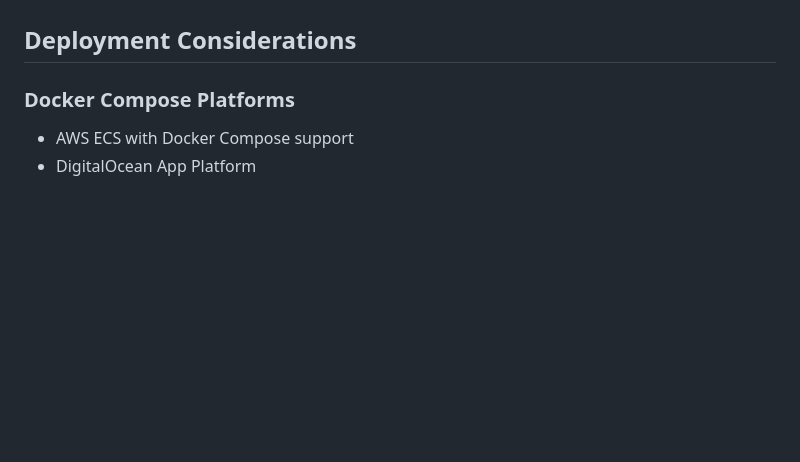
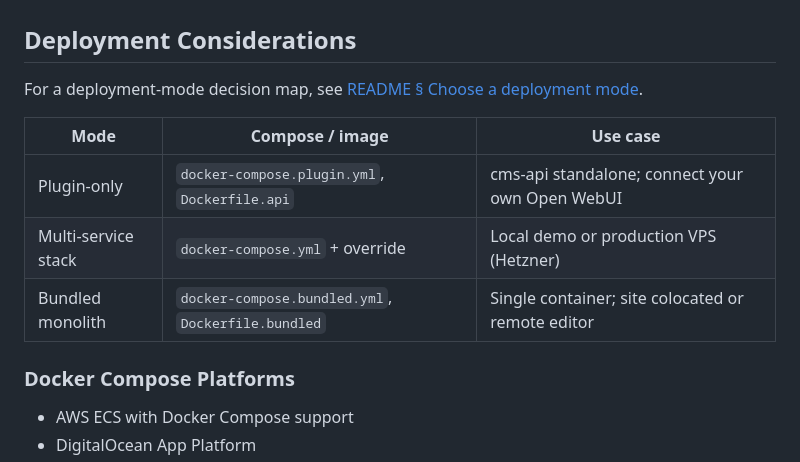
Before and after one commit to mauricewipf/capuz, a Markdown page: ARCHITECTURE.md, the part around the change. Rendered like a GitHub page; blank space fills up the shorter version.

```diff
--- a/ARCHITECTURE.md
+++ b/ARCHITECTURE.md
@@ -160,6 +160,14 @@ docker compose up --scale cms-api=3
 
 ## Deployment Considerations
 
+For a deployment-mode decision map, see [README § Choose a deployment mode](README.md#choose-a-deployment-mode).
+
+| Mode | Compose / image | Use case |
+|------|-----------------|----------|
+| Plugin-only | `docker-compose.plugin.yml`, `Dockerfile.api` | cms-api standalone; connect your own Open WebUI |
+| Multi-service stack | `docker-compose.yml` + override | Local demo or production VPS (Hetzner) |
+| Bundled monolith | `docker-compose.bundled.yml`, `Dockerfile.bundled` | Single container; site colocated or remote editor |
+
 ### Docker Compose Platforms
 - AWS ECS with Docker Compose support
 - DigitalOcean App Platform
```
Also changed, not shown: AGENTS.md (+1 -1 lines), README.md (+27 -2 lines).
